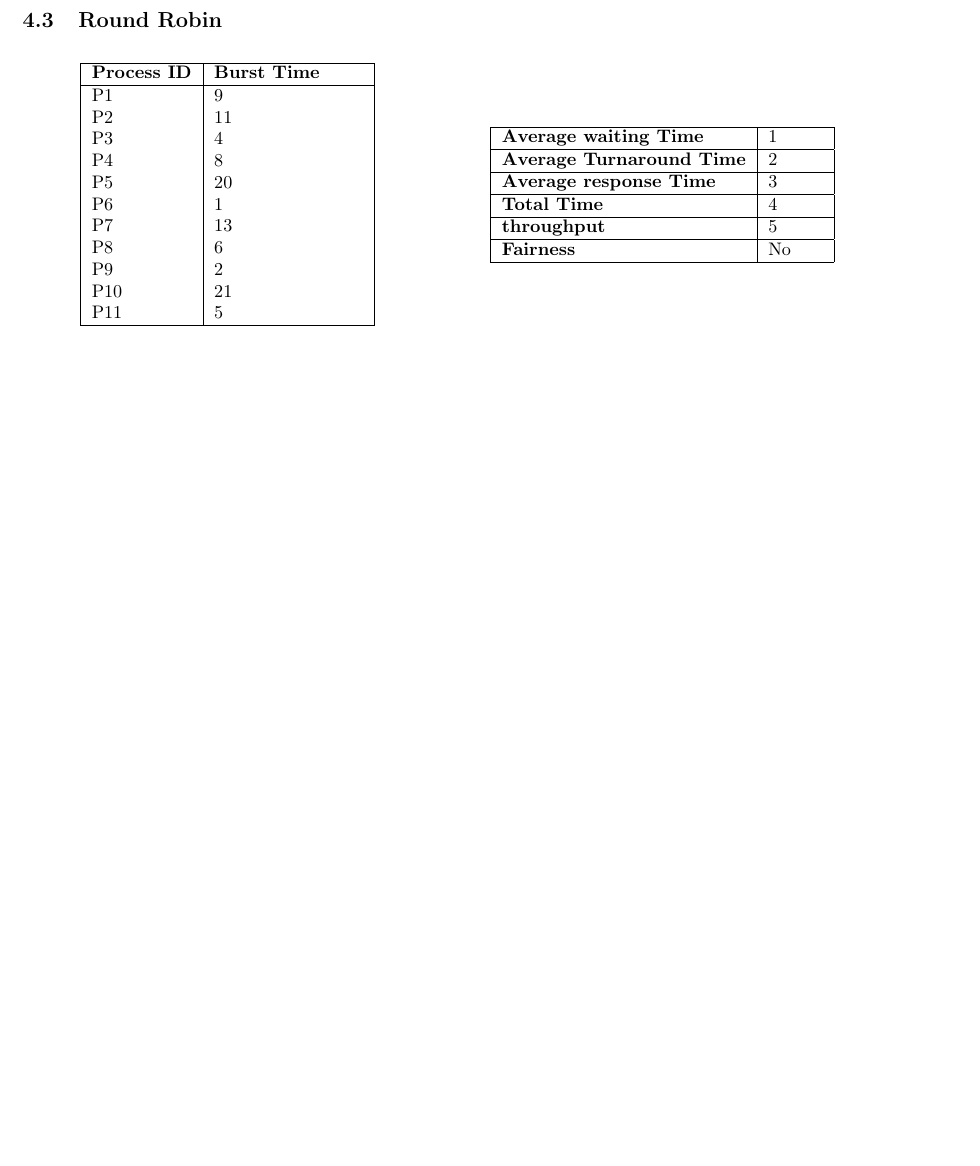
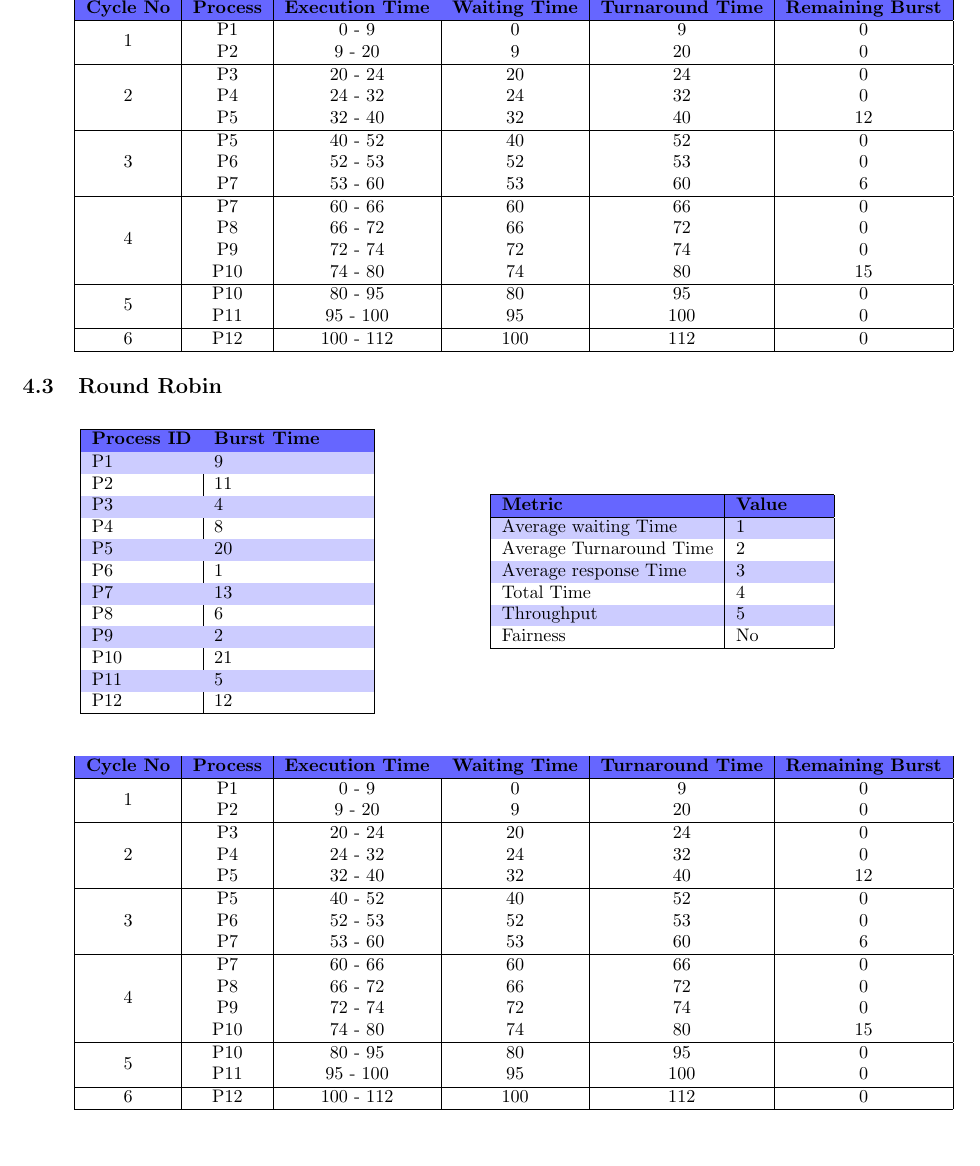
Before and after one commit to Abdullaaurad/OS, a LaTeX document (MultiLevel Queue/Report/1.tex): part of page 9 of 11 before the commit and part of page 10 of 12 after it, cut at the place of the change, the shorter picture padded with empty space. Compiled offline with pdfLaTeX.

Commit message:
27/03/2024

```diff
--- a/MultiLevel Queue/Report/1.tex
+++ b/MultiLevel Queue/Report/1.tex
@@ -14,12 +14,16 @@
 \usepackage{hyperref}
 \usepackage{tabularx}
 \usepackage{booktabs}
+\usepackage{array}
+\usepackage{multirow}
+\usepackage[table]{xcolor}
+
 
 \hypersetup{
     colorlinks=true,
-    linkcolor=blue, % Internal links
-    urlcolor=blue, % External links
-    citecolor=blue, % Citations
+    linkcolor=black, % Internal links
+    urlcolor=black, % External links
+    citecolor=black, % Citations
 }
 
 \renewcommand{\cftsecleader}{\cftdotfill{\cftdotsep}} % Adds dots between sections and page numbers
@@ -49,6 +53,8 @@
 
 \definecolor{codebackground}{rgb}{0.95,0.95,0.95}
 \definecolor{commentgreen}{RGB}{34,139,24}
+\definecolor{darkblue}{rgb}{0.4, 0.4, 1}
+\definecolor{lightblue}{rgb}{0.8, 0.8, 1}
 
 \lstset{
     language=C++,
@@ -499,26 +558,66 @@ In this section lets see how different scheduling algorithms works for same proc
     \end{tabularx}
 \end{minipage}
 
+\bigskip
+
+\begin{center}
+    \begin{tabular}{|c|c|c|c|c|c|}
+    \hline
+    \rowcolor{darkblue}
+    {\textbf{Cycle No}} & {\textbf{Process}} &{\textbf{Execution Time}} & {\textbf{Waiting Time}} & {\textbf{Turnaround Time}} & {\textbf{Remaining Burst}} \\
+    \hline
+    \multirow{2}{*}{1} & P1 & 0 - 9 & 0 & 9 & 0 \\
+    & P2 & 9 - 20 & 9 & 20 & 0 \\
+    \hline
+    \multirow{3}{*}{2} & P3 & 20 - 24 & 20 & 24 & 0 \\
+    & P4 & 24 - 32 & 24 & 32 & 0 \\
+    & P5 & 32 - 40 & 32 & 40 & 12 \\
+    \hline
+    \multirow{3}{*}{3} & P5 & 40 - 52 & 40 & 52 & 0 \\
+    & P6 & 52 - 53 & 52 & 53 & 0 \\
+    & P7 & 53 - 60 & 53 & 60 & 6 \\
+    \hline
+    \multirow{4}{*}{4} & P7 & 60 - 66 & 60 & 66 & 0 \\
+    & P8 & 66 - 72 & 66 & 72 & 0 \\
+    & P9 & 72 - 74 & 72 & 74 & 0 \\
+    & P10 & 74 - 80 & 74 & 80 & 15 \\
+    \hline
+    \multirow{2}{*}{5} & P10 & 80 - 95 & 80 & 95 & 0 \\
+    & P11 & 95 - 100 & 95 & 100 & 0 \\
+    \hline
+    \multirow{1}{*}{6} & P12 & 100 - 112 & 100 & 112 & 0 \\
+    \hline
+    \end{tabular}
+\end{center}
+
 \subsection{Round Robin}
-
 \vspace{\baselineskip}
 \hspace{1cm}
 \begin{minipage}[t]{0.3\textwidth}
     \begin{tabularx}{\textwidth}{|l|X|}
     \hline
+    \rowcolor{darkblue}
     \textbf{Process ID} & \textbf{Burst Time}\\
     \hline
+    \rowcolor{lightblue}
     P1 & 9 \\
     P2 & 11 \\
+    \rowcolor{lightblue}
     P3 & 4 \\
     P4 & 8 \\
+    \rowcolor{lightblue}
     P5 & 20 \\
     P6 & 1 \\
+    \rowcolor{lightblue}
     P7 & 13 \\
     P8 & 6 \\
+    \rowcolor{lightblue}
     P9 & 2 \\
     P10 & 21 \\
+    \rowcolor{lightblue}
     P11 & 5 \\
+    P12 & 12 \\
+    \rowcolor{lightblue}
     \hline
     \end{tabularx}
 \end{minipage}
@@ -526,21 +625,53 @@ In this section lets see how different scheduling algorithms works for same proc
 \begin{minipage}[t!]{0.35\textwidth}
     \begin{tabularx}{\textwidth}{|l|X|}
     \hline
-    \textbf{Average waiting Time} & 1 \\
+    \rowcolor{darkblue}
+    \textbf{Metric} & \textbf{Value} \\
     \hline
-    \textbf{Average Turnaround Time} & 2 \\
-    \hline
-    \textbf{Average response Time} & 3 \\
-    \hline
-    \textbf{Total Time} & 4 \\
-    \hline
-    \textbf{throughput} & 5 \\
-    \hline
-    \textbf{Fairness} & No \\
+    \rowcolor{lightblue}
+    Average waiting Time & 1 \\
+    Average Turnaround Time & 2 \\
+    \rowcolor{lightblue}
+    Average response Time & 3 \\
+    Total Time & 4 \\
+    \rowcolor{lightblue}
+    Throughput & 5 \\
+    Fairness & No \\
     \hline
     \end{tabularx}
 \end{minipage}
 
+\bigskip
+
+\begin{center}
+    \begin{tabular}{|c|c|c|c|c|c|}
+    \hline
+    \rowcolor{darkblue}
+    {\textbf{Cycle No}} & {\textbf{Process}} &{\textbf{Execution Time}} & {\textbf{Waiting Time}} & {\textbf{Turnaround Time}} & {\textbf{Remaining Burst}} \\
+    \hline
+    \multirow{2}{*}{1} & P1 & 0 - 9 & 0 & 9 & 0 \\
+    & P2 & 9 - 20 & 9 & 20 & 0 \\
+    \hline
+    \multirow{3}{*}{2} & P3 & 20 - 24 & 20 & 24 & 0 \\
+    & P4 & 24 - 32 & 24 & 32 & 0 \\
+    & P5 & 32 - 40 & 32 & 40 & 12 \\
+    \hline
+    \multirow{3}{*}{3} & P5 & 40 - 52 & 40 & 52 & 0 \\
+    & P6 & 52 - 53 & 52 & 53 & 0 \\
+    & P7 & 53 - 60 & 53 & 60 & 6 \\
+    \hline
+    \multirow{4}{*}{4} & P7 & 60 - 66 & 60 & 66 & 0 \\
+    & P8 & 66 - 72 & 66 & 72 & 0 \\
+    & P9 & 72 - 74 & 72 & 74 & 0 \\
+    & P10 & 74 - 80 & 74 & 80 & 15 \\
+    \hline
+    \multirow{2}{*}{5} & P10 & 80 - 95 & 80 & 95 & 0 \\
+    & P11 & 95 - 100 & 95 & 100 & 0 \\
+    \hline
+    \multirow{1}{*}{6} & P12 & 100 - 112 & 100 & 112 & 0 \\
+    \hline
+    \end{tabular}
+\end{center}
 
 \newpage
 \section{Pros and Cons of Scheduling Algorithms}
```
Also changed, not shown: MultiLevel Queue/Report/1.pdf, MultiLevel Queue/Report/1.tex (99 more changed lines), 8 other files. Lines whose indentation alone changed are shown as unchanged.
